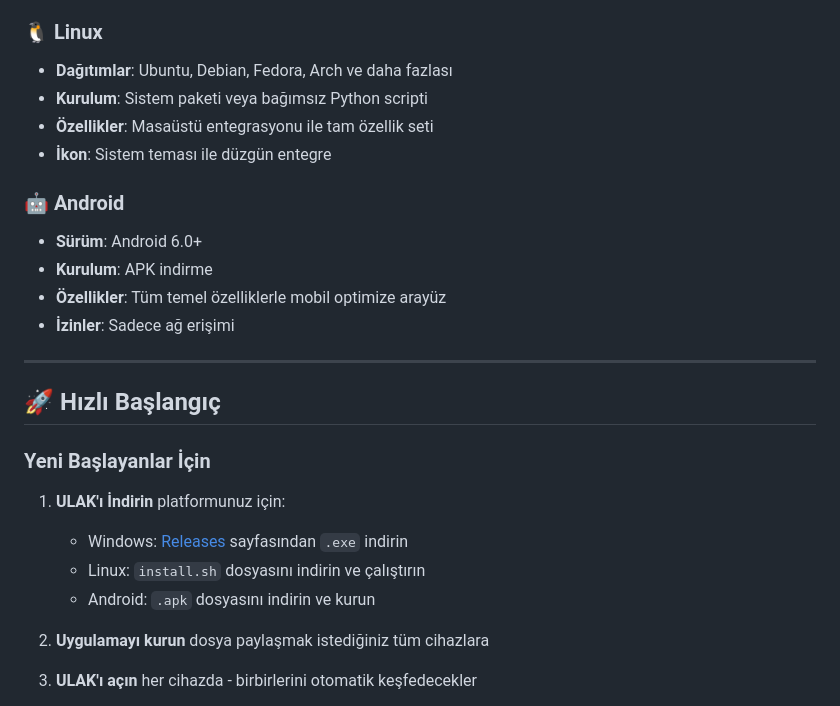
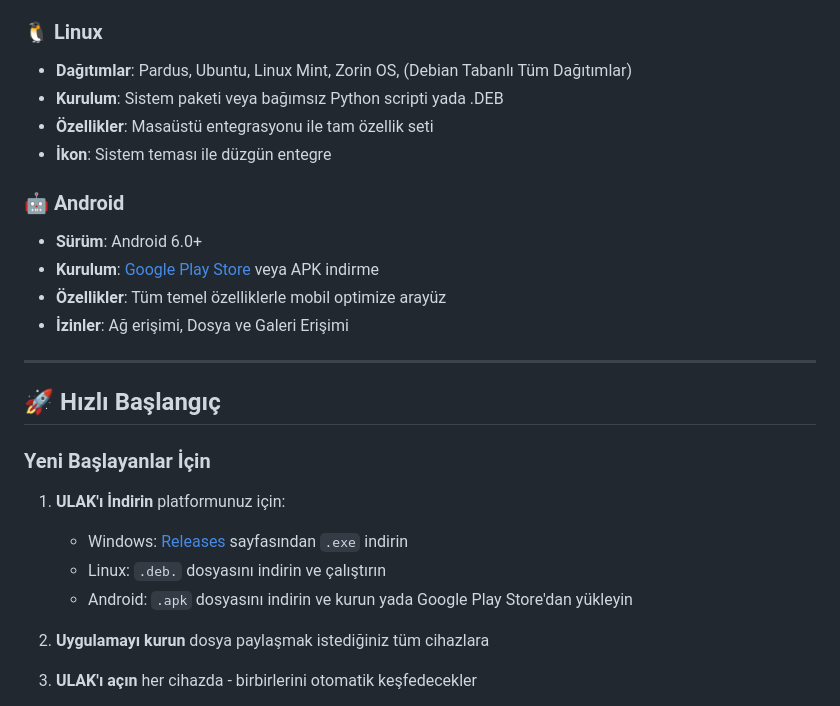
Before and after one commit to cektor/ULAK, a Markdown page: README-tr.md, the part around one of its changes. GitHub-like rendering.

```diff
--- a/README-tr.md
+++ b/README-tr.md
@@ -75,16 +75,16 @@
 - **Özellikler**: Yerel Windows entegrasyonu ile tam özellik seti
 
 ### 🐧 Linux
-- **Dağıtımlar**: Ubuntu, Debian, Fedora, Arch ve daha fazlası
-- **Kurulum**: Sistem paketi veya bağımsız Python scripti
+- **Dağıtımlar**: Pardus, Ubuntu, Linux Mint, Zorin OS, (Debian Tabanlı Tüm Dağıtımlar)
+- **Kurulum**: Sistem paketi veya bağımsız Python scripti yada .DEB
 - **Özellikler**: Masaüstü entegrasyonu ile tam özellik seti
 - **İkon**: Sistem teması ile düzgün entegre
 
 ### 🤖 Android
 - **Sürüm**: Android 6.0+
-- **Kurulum**: APK indirme
+- **Kurulum**: [Google Play Store](https://play.google.com/store/apps/details?id=com.ulak) veya APK indirme
 - **Özellikler**: Tüm temel özelliklerle mobil optimize arayüz
-- **İzinler**: Sadece ağ erişimi
+- **İzinler**: Ağ erişimi, Dosya ve Galeri Erişimi
 
 ---
 
@@ -94,8 +94,9 @@
 
 1. **ULAK'ı İndirin** platformunuz için:
    - Windows: [Releases](https://github.com/cektor/ULAK/releases) sayfasından `.exe` indirin
-   - Linux: `install.sh` dosyasını indirin ve çalıştırın
-   - Android: `.apk` dosyasını indirin ve kurun
+   - Linux: `.deb.` dosyasını indirin ve çalıştırın
+   - Android: `.apk` dosyasını indirin ve kurun yada Google Play Store'dan yükleyin
+
 
 2. **Uygulamayı kurun** dosya paylaşmak istediğiniz tüm cihazlara
 
```
Also changed, not shown: other parts of README-tr.md (+1 -1 lines).
